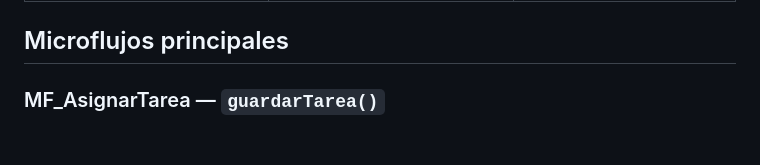
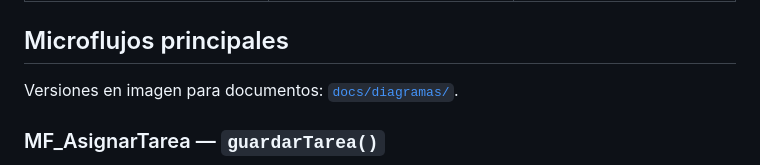
Before and after one commit to Waddatony/gcs-eventos, a Markdown page: docs/microflujos.md, the part around the change. Rendered like a GitHub page; blank space fills up the shorter version.

```diff
--- a/docs/microflujos.md
+++ b/docs/microflujos.md
@@ -31,6 +31,8 @@ Los pasos 1, 4 y 5 no se repiten en cada microflujo: son **sub-microflujos reuti
 | Normalizar progreso | `normalizarProgreso()` | Actualizar progreso desde el sistema y desde el portal |
 
 ## Microflujos principales
+
+Versiones en imagen para documentos: [`docs/diagramas/`](diagramas).
 
 ### MF_AsignarTarea — `guardarTarea()`
 
```
Also changed, not shown: database/diagrama-er.md (+6 -0 lines), docs/diagramas/ERD-principal.png (added), docs/diagramas/ERD.png (added), docs/diagramas/MF_ActualizarProgresoTarea.png (added), docs/diagramas/MF_AsignarTarea.png (added), docs/diagramas/MF_EnviarComunicado.png (added), docs/diagramas/MF_InscribirAsistente.png (added), 1 other file.
